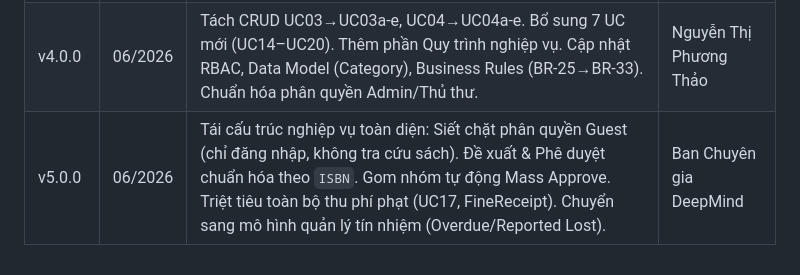
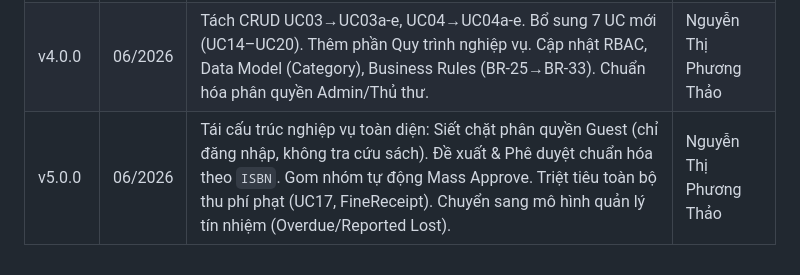
Before and after one commit to ThaoChie/LiMS-He-Thong-Quan-Tri-Thu-Vien, a Markdown page: documents/SRS_DEHA_NHOM2_v4.0.md, the part around the change. GitHub-like rendering.

Commit message:
Update version details for v5.0.0 in SRS document

```diff
--- a/documents/SRS_DEHA_NHOM2_v4.0.md
+++ b/documents/SRS_DEHA_NHOM2_v4.0.md
@@ -1152,4 +1152,4 @@ lims_project/
 | v2.0.1 | – | Chuẩn hóa toàn diện: đủ 11 trường/UC, NFRs, Data Model, Deployment | Bùi Thị Quỳnh |
 | v3.0.0 | 05/2026 | Fine System (BR-23), UC10 cập nhật (BR-24), Email Notifications + Celery | Nguyễn Thị Phương Thảo |
 | v4.0.0 | 06/2026 | Tách CRUD UC03→UC03a-e, UC04→UC04a-e. Bổ sung 7 UC mới (UC14–UC20). Thêm phần Quy trình nghiệp vụ. Cập nhật RBAC, Data Model (Category), Business Rules (BR-25→BR-33). Chuẩn hóa phân quyền Admin/Thủ thư. | Nguyễn Thị Phương Thảo |
-| v5.0.0 | 06/2026 | Tái cấu trúc nghiệp vụ toàn diện: Siết chặt phân quyền Guest (chỉ đăng nhập, không tra cứu sách). Đề xuất & Phê duyệt chuẩn hóa theo `ISBN`. Gom nhóm tự động Mass Approve. Triệt tiêu toàn bộ thu phí phạt (UC17, FineReceipt). Chuyển sang mô hình quản lý tín nhiệm (Overdue/Reported Lost). | Ban Chuyên gia DeepMind |
+| v5.0.0 | 06/2026 | Tái cấu trúc nghiệp vụ toàn diện: Siết chặt phân quyền Guest (chỉ đăng nhập, không tra cứu sách). Đề xuất & Phê duyệt chuẩn hóa theo `ISBN`. Gom nhóm tự động Mass Approve. Triệt tiêu toàn bộ thu phí phạt (UC17, FineReceipt). Chuyển sang mô hình quản lý tín nhiệm (Overdue/Reported Lost). | Nguyễn Thị Phương Thảo|
```
